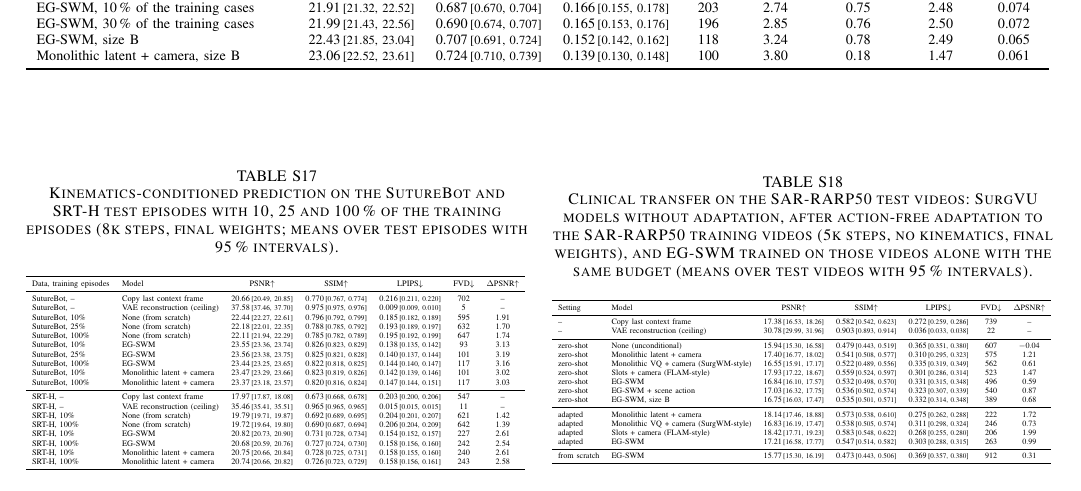
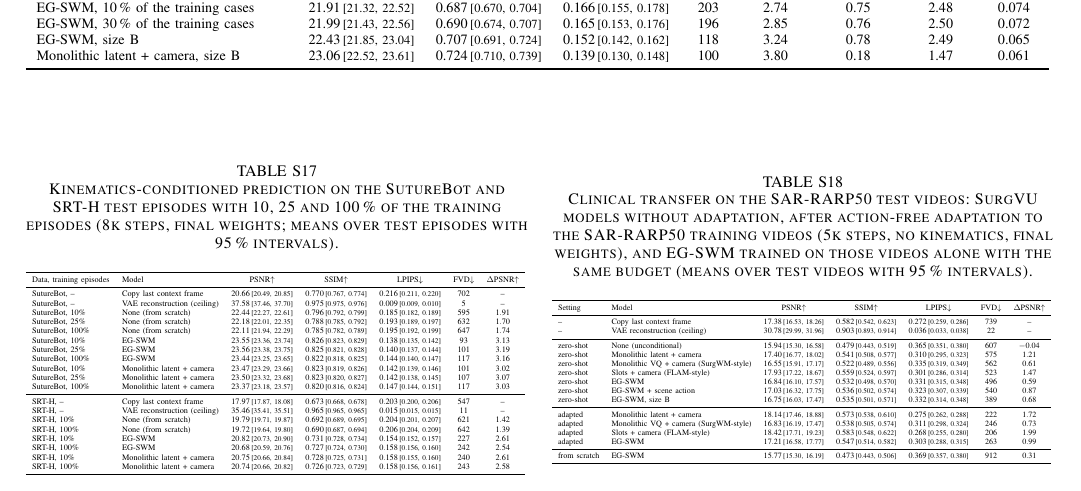
Before and after one commit to GIND123/Surgical-World-Model, a LaTeX paper (paper/tmrb/supplementary.tex, which reads paper/tmrb/tables/e3_kinematics_all.tex, paper/tmrb/tables/numbers.tex): part of page 10 of 10, cut so that both start at the same text. Compiled offline with pdfLaTeX.

Commit message:
Results: SB_kin_global_f0.25

```diff
--- a/paper/tmrb/tables/e3_kinematics_all.tex
+++ b/paper/tmrb/tables/e3_kinematics_all.tex
@@ -11,6 +11,7 @@ SutureBot, 10\% & EG-SWM & 23.55\,{\scriptsize[23.36, 23.74]} & 0.826\,{\scripts
 SutureBot, 25\% & EG-SWM & 23.56\,{\scriptsize[23.38, 23.75]} & 0.825\,{\scriptsize[0.821, 0.828]} & 0.140\,{\scriptsize[0.137, 0.144]} & 101 & 3.19 \\
 SutureBot, 100\% & EG-SWM & 23.44\,{\scriptsize[23.25, 23.65]} & 0.822\,{\scriptsize[0.818, 0.825]} & 0.144\,{\scriptsize[0.140, 0.147]} & 117 & 3.16 \\
 SutureBot, 10\% & Monolithic latent + camera & 23.47\,{\scriptsize[23.29, 23.66]} & 0.823\,{\scriptsize[0.819, 0.826]} & 0.142\,{\scriptsize[0.139, 0.146]} & 101 & 3.02 \\
+SutureBot, 25\% & Monolithic latent + camera & 23.50\,{\scriptsize[23.32, 23.68]} & 0.823\,{\scriptsize[0.820, 0.827]} & 0.142\,{\scriptsize[0.138, 0.145]} & 107 & 3.07 \\
 SutureBot, 100\% & Monolithic latent + camera & 23.37\,{\scriptsize[23.18, 23.57]} & 0.820\,{\scriptsize[0.816, 0.824]} & 0.147\,{\scriptsize[0.144, 0.151]} & 117 & 3.03 \\
 \midrule
 SRT-H, -- & Copy last context frame & 17.97\,{\scriptsize[17.87, 18.08]} & 0.673\,{\scriptsize[0.668, 0.678]} & 0.203\,{\scriptsize[0.200, 0.206]} & 547 & -- \\
--- a/paper/tmrb/tables/numbers.tex
+++ b/paper/tmrb/tables/numbers.tex
@@ -951,7 +951,7 @@
 \expandafter\def\csname val@e3/iface/max_abs\endcsname{0.08}
 \expandafter\def\csname val@e3/init/max\endcsname{1.38}
 \expandafter\def\csname val@e3/init/min\endcsname{0.96}
-\expandafter\def\csname val@e3/quarter/max\endcsname{0.01}
+\expandafter\def\csname val@e3/quarter/max\endcsname{0.02}
 \expandafter\def\csname val@e3/quarter/min\endcsname{$-$0.26}
 \expandafter\def\csname val@e3/srth/arms/0.1/psnr\endcsname{20.82}
 \expandafter\def\csname val@e3/srth/arms/0.1/psnr_ci\endcsname{[20.73, 20.90]}
@@ -1061,6 +1061,10 @@
 \expandafter\def\csname val@e3/suturebot/arms/0.25/vs_copy_ci\endcsname{[2.84, 2.96]}
 \expandafter\def\csname val@e3/suturebot/arms/0.25/vs_copy_of\endcsname{146}
 \expandafter\def\csname val@e3/suturebot/arms/0.25/vs_copy_wins\endcsname{146}
+\expandafter\def\csname val@e3/suturebot/arms/0.25/vs_global\endcsname{0.06}
+\expandafter\def\csname val@e3/suturebot/arms/0.25/vs_global_ci\endcsname{[0.03, 0.09]}
+\expandafter\def\csname val@e3/suturebot/arms/0.25/vs_global_of\endcsname{146}
+\expandafter\def\csname val@e3/suturebot/arms/0.25/vs_global_wins\endcsname{96}
 \expandafter\def\csname val@e3/suturebot/arms/0.25/vs_scratch\endcsname{1.38}
 \expandafter\def\csname val@e3/suturebot/arms/0.25/vs_scratch_ci\endcsname{[1.34, 1.43]}
 \expandafter\def\csname val@e3/suturebot/arms/0.25/vs_scratch_of\endcsname{146}
@@ -1103,6 +1107,20 @@
 \expandafter\def\csname val@e3/suturebot/global/0.1/vs_scratch_ci\endcsname{[0.99, 1.08]}
 \expandafter\def\csname val@e3/suturebot/global/0.1/vs_scratch_of\endcsname{146}
 \expandafter\def\csname val@e3/suturebot/global/0.1/vs_scratch_wins\endcsname{146}
+\expandafter\def\csname val@e3/suturebot/global/0.25/psnr\endcsname{23.50}
+\expandafter\def\csname val@e3/suturebot/global/0.25/psnr_ci\endcsname{[23.32, 23.68]}
+\expandafter\def\csname val@e3/suturebot/global/0.25/vs_copy\endcsname{2.83}
+\expandafter\def\csname val@e3/suturebot/global/0.25/vs_copy_ci\endcsname{[2.77, 2.90]}
+\expandafter\def\csname val@e3/suturebot/global/0.25/vs_copy_of\endcsname{146}
+\expandafter\def\csname val@e3/suturebot/global/0.25/vs_copy_wins\endcsname{146}
+\expandafter\def\csname val@e3/suturebot/global/0.25/vs_scratch\endcsname{1.32}
+\expandafter\def\csname val@e3/suturebot/global/0.25/vs_scratch_ci\endcsname{[1.28, 1.36]}
+\expandafter\def\csname val@e3/suturebot/global/0.25/vs_scratch_of\endcsname{146}
+\expandafter\def\csname val@e3/suturebot/global/0.25/vs_scratch_wins\endcsname{146}
+\expandafter\def\csname val@e3/suturebot/global/0.25/vs_tenth\endcsname{0.02}
+\expandafter\def\csname val@e3/suturebot/global/0.25/vs_tenth_ci\endcsname{[$-$0.01, 0.06]}
+\expandafter\def\csname val@e3/suturebot/global/0.25/vs_tenth_of\endcsname{146}
+\expandafter\def\csname val@e3/suturebot/global/0.25/vs_tenth_wins\endcsname{79}
 \expandafter\def\csname val@e3/suturebot/global/1.0/psnr\endcsname{23.37}
 \expandafter\def\csname val@e3/suturebot/global/1.0/psnr_ci\endcsname{[23.18, 23.57]}
 \expandafter\def\csname val@e3/suturebot/global/1.0/vs_copy\endcsname{2.71}
```
Also changed, not shown: docs/results/e3_kinematics.md (+1 -0 lines), 2 other files.
